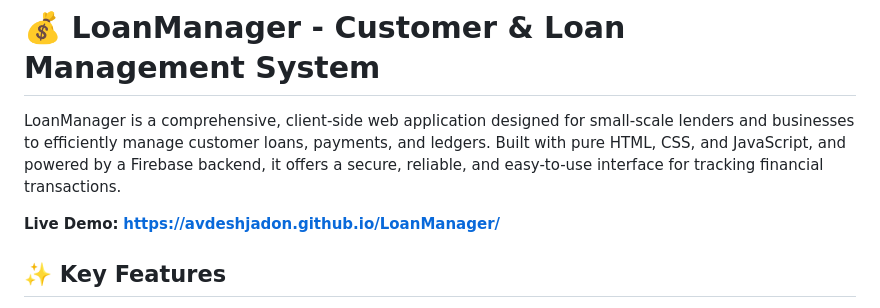
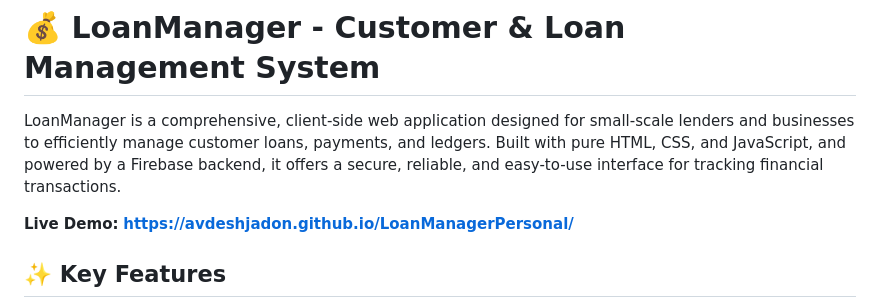
Before and after one commit to avdeshjadon/LoanManagerPersonal, a Markdown page: README.md, the part around the change. GitHub-like rendering.

```diff
--- a/README.md
+++ b/README.md
@@ -2,7 +2,7 @@
 
 LoanManager is a comprehensive, client-side web application designed for small-scale lenders and businesses to efficiently manage customer loans, payments, and ledgers. Built with pure HTML, CSS, and JavaScript, and powered by a Firebase backend, it offers a secure, reliable, and easy-to-use interface for tracking financial transactions.
 
-**Live Demo:** [**https://avdeshjadon.github.io/LoanManager/**](https://avdeshjadon.github.io/LoanManager/)
+**Live Demo:** [**https://avdeshjadon.github.io/LoanManagerPersonal/**](https://avdeshjadon.github.io/LoanManagerPersonal/)
 
 ## ✨ Key Features
 
```
